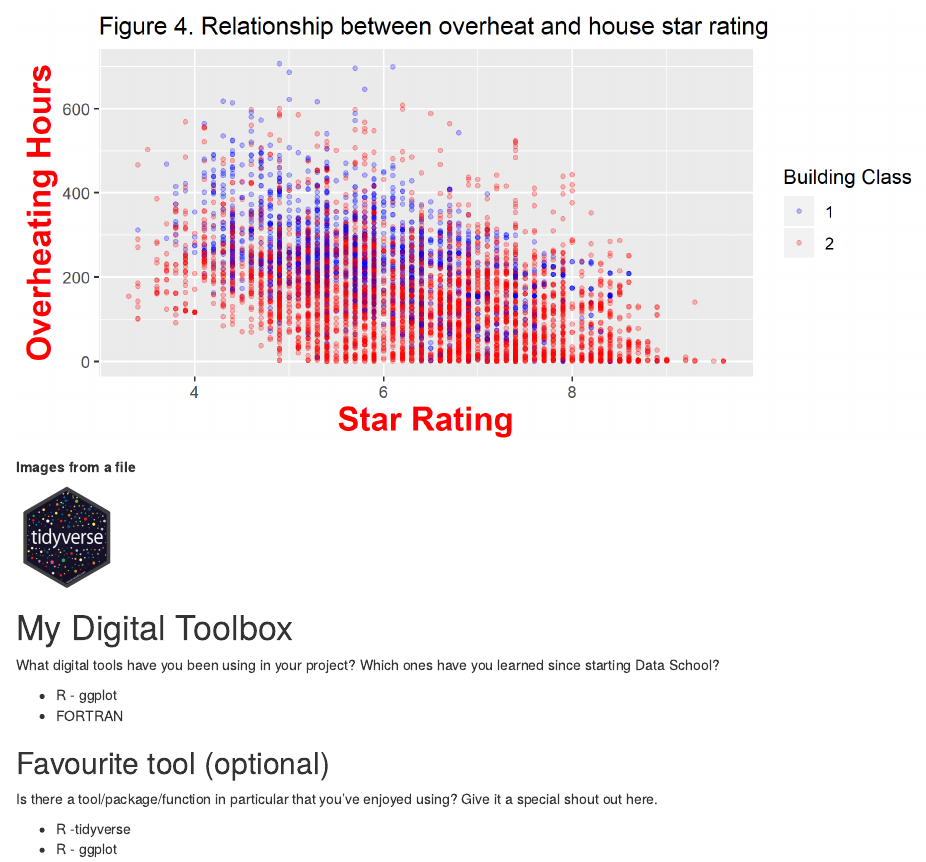
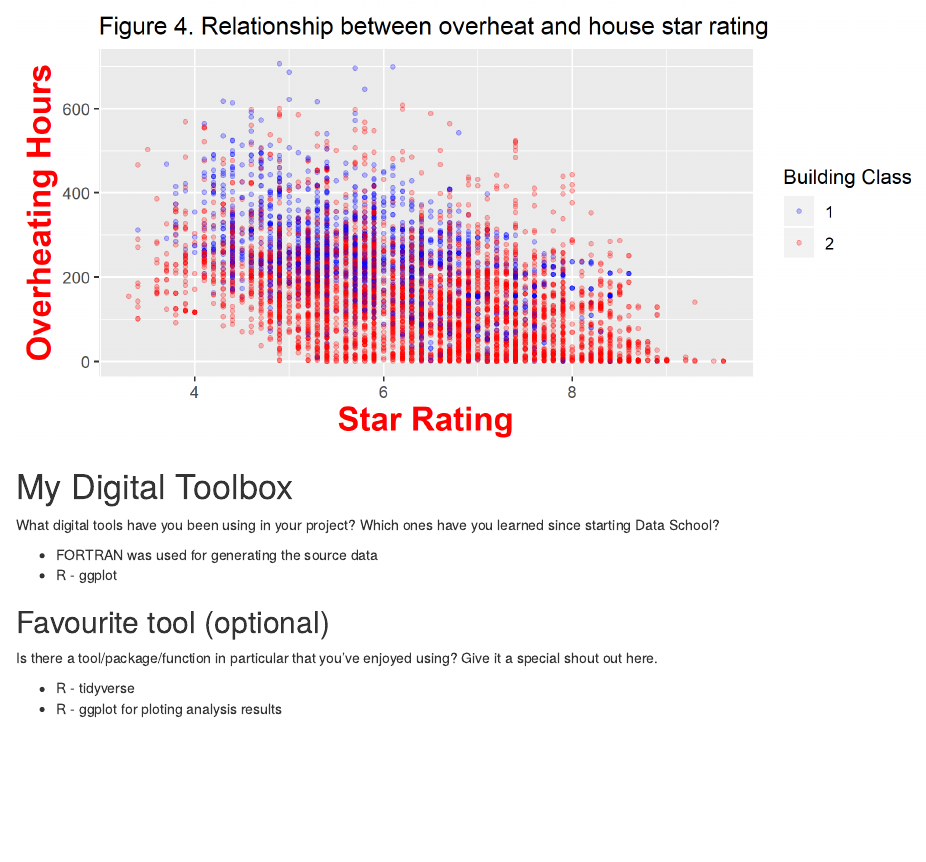
Before and after one commit to che161/NT_Houses, an R Markdown document (Report/Report.Rmd): the page in a window 1100 px wide, from 1700 px down. Rendered offline with R 4.5, knitr and Pandoc, with nearby package versions; drawn as R Markdown's standard HTML page in place of the format the file asks for; the gapminder table comes from the copy in Python's plotly package.

Commit message:
markdown update

```diff
--- a/Report/Report.Rmd
+++ b/Report/Report.Rmd
@@ -45,25 +45,17 @@ Figure 3 shows the percentage of houses/apartment which fails the overheat crite
 
 ![](resources/img/Figure_7.png){frontpage=}
 
-
-**Images from a file**
-
-![](resources/img/tidyverse.png){width=100px}
-
 # My Digital Toolbox
 
-What digital tools have you been using in your project? Which ones have you learned since starting
-Data School?
+What digital tools have you been using in your project? Which ones have you learned since starting Data School?
 
+* FORTRAN was used for generating the source data
 * R - ggplot
-* FORTRAN
+
 
 ## Favourite tool (optional)
 
 Is there a tool/package/function in particular that you've enjoyed using? Give it a special shout out here.
 
-* R -tidyverse
-* R - ggplot
-
-
-![](https://raw.githubusercontent.com/tidyverse/ggplot2/master/man/figures/logo.png){.pull-right width=100px}
+* R - tidyverse
+* R - ggplot for ploting analysis results
```
Also changed, not shown: Report/Report.html, Report/Report.Rmd (2 more changed lines).
